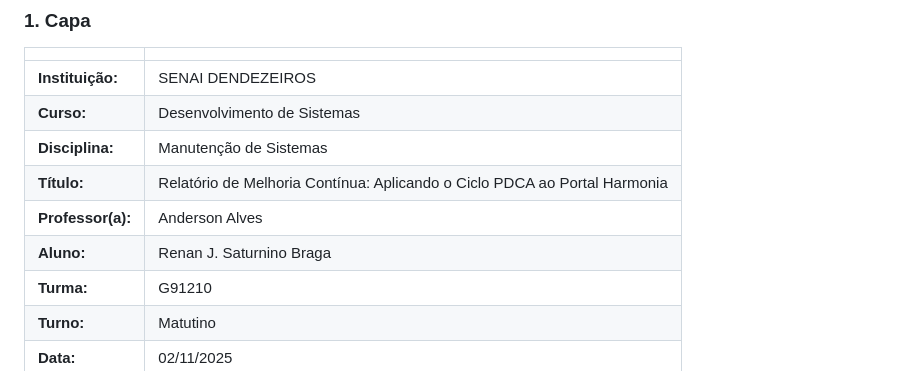
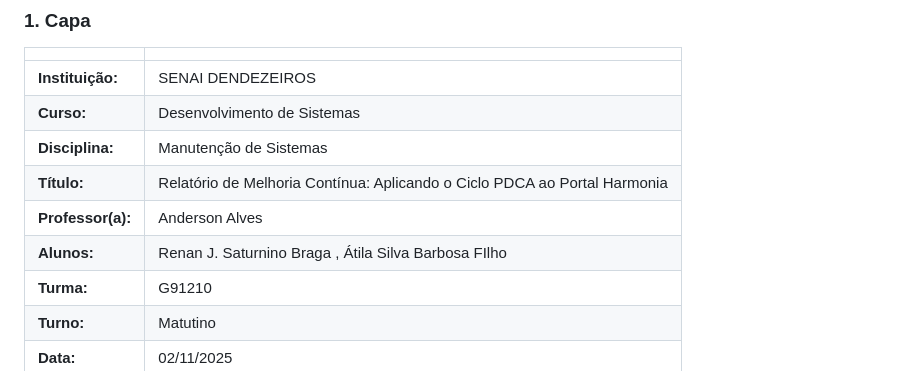
Before and after one commit to Renan-J-Saturnino/portal-harmonia, a Markdown page: Relatorio.md, the part around the change. Rendered like a GitHub page.

```diff
--- a/Relatorio.md
+++ b/Relatorio.md
@@ -11,7 +11,7 @@
 | **Disciplina:** | Manutenção de Sistemas |
 | **Título:** | Relatório de Melhoria Contínua: Aplicando o Ciclo PDCA ao Portal Harmonia |
 | **Professor(a):** | Anderson Alves |
-| **Aluno:** | Renan J. Saturnino Braga |
+| **Alunos:** | Renan J. Saturnino Braga , Átila Silva Barbosa FIlho|
 | **Turma:** | G91210 |
 | **Turno:** | Matutino |
 | **Data:** | 02/11/2025 |
```
